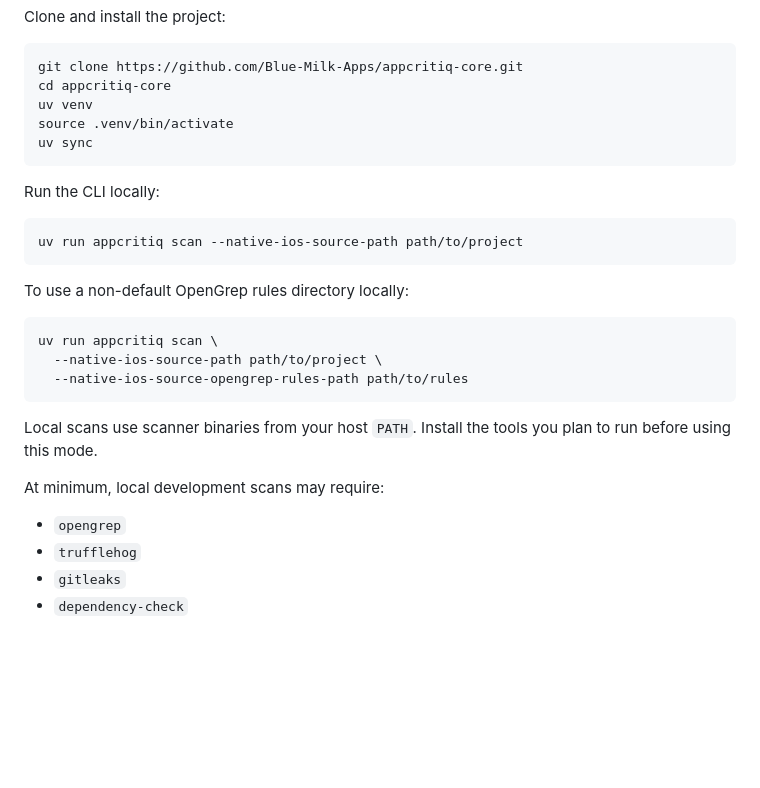
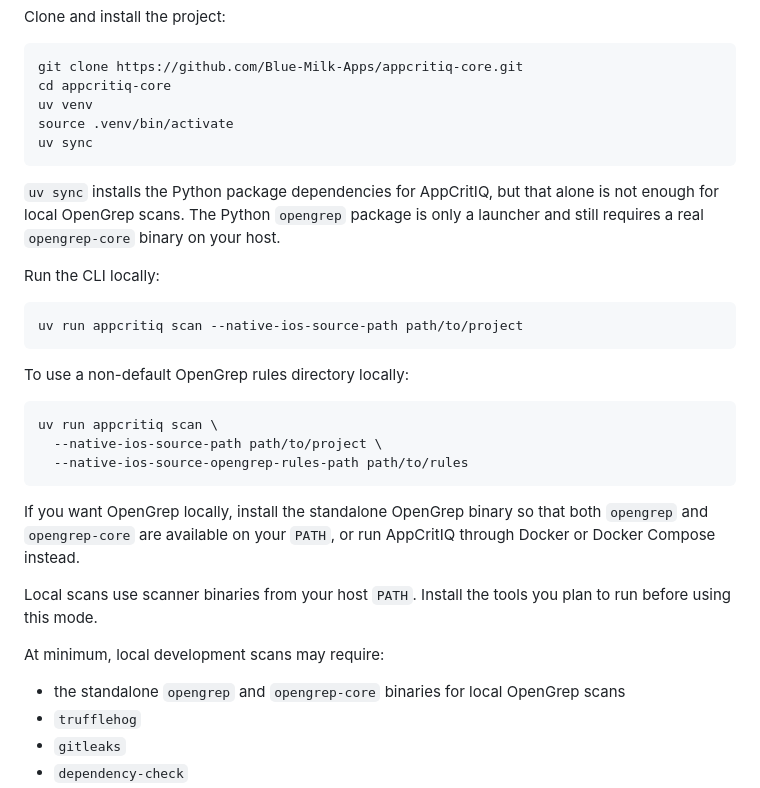
Before and after one commit to Blue-Milk-Apps/Phoenix-MAST, a Markdown page: README.md, the part around the change. Rendered like a GitHub page; blank space fills up the shorter version.

Commit message:
update readme with uv sync intruction

````diff
--- a/README.md
+++ b/README.md
@@ -166,6 +166,8 @@ source .venv/bin/activate
 uv sync
 ```
 
+`uv sync` installs the Python package dependencies for AppCritIQ, but that alone is not enough for local OpenGrep scans. The Python `opengrep` package is only a launcher and still requires a real `opengrep-core` binary on your host.
+
 Run the CLI locally:
 
 ```bash
@@ -180,11 +182,13 @@ uv run appcritiq scan \
   --native-ios-source-opengrep-rules-path path/to/rules
 ```
 
+If you want OpenGrep locally, install the standalone OpenGrep binary so that both `opengrep` and `opengrep-core` are available on your `PATH`, or run AppCritIQ through Docker or Docker Compose instead.
+
 Local scans use scanner binaries from your host `PATH`. Install the tools you plan to run before using this mode.
 
 At minimum, local development scans may require:
 
-- `opengrep`
+- the standalone `opengrep` and `opengrep-core` binaries for local OpenGrep scans
 - `trufflehog`
 - `gitleaks`
 - `dependency-check`
````
